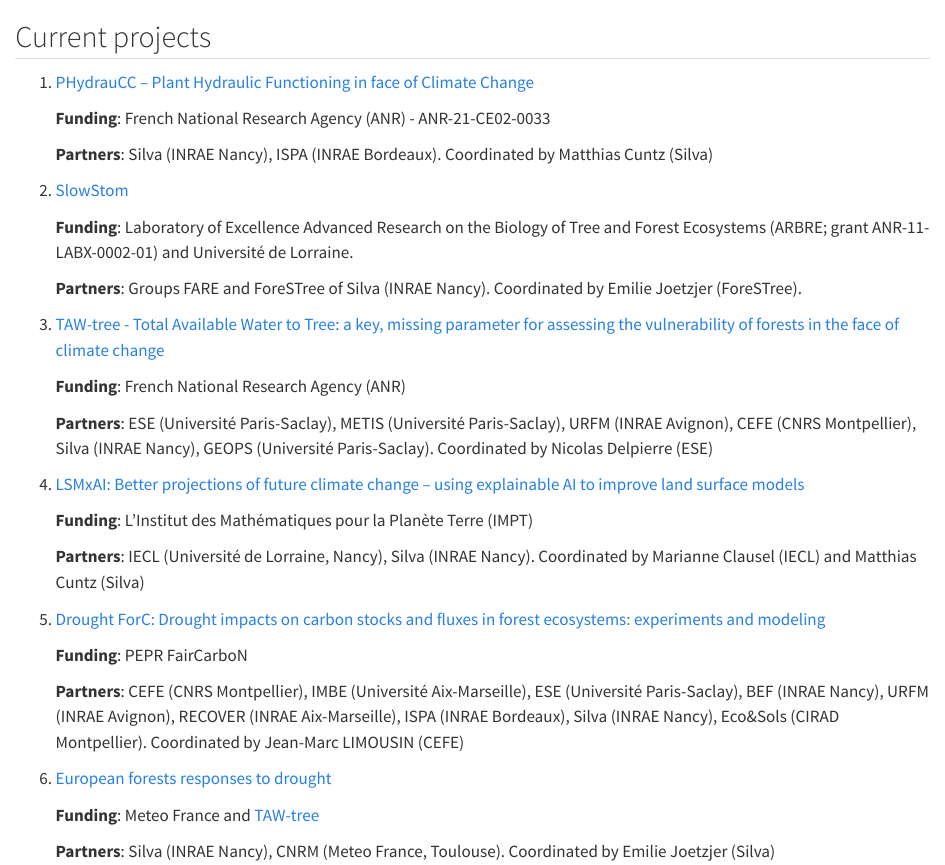
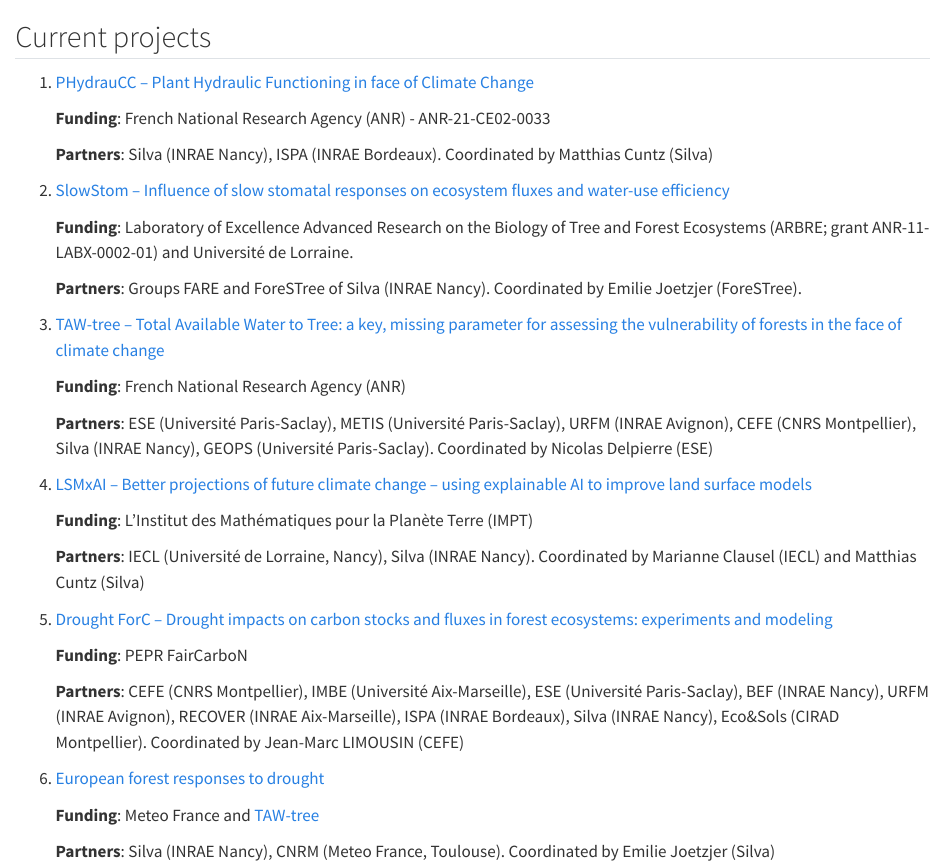
Before and after one commit to mcuntz/fastforest, a Quarto document (projects/current.qmd): the page in a window 1100 px wide, from its top. Rendered offline with R 4.5, knitr and Pandoc in place of Quarto, with nearby package versions.

Commit message:
Peaufinement

```diff
--- a/_quarto.yml
+++ b/_quarto.yml
@@ -92,21 +92,19 @@
             href: https://www.github.com/mcuntz/visualise_icos_cp/
 
     ## right-hand-side of navbar
-    tools:
-      - text: "Other links"
-        icon: globe
+    right:
+      - icon: globe
         menu:
           - text: Quarto
             href: https://quarto.org
           - text: inrae-project-website
             href: https://github.com/SebastienBoutry/inrae-project-website
-      - text: "Source"
-        icon: github
+      - icon: github
         href: https://www.github.com/mcuntz/fastforest
   ## Footer
   page-footer:
     left: |
-      [![](/images/Republique_Francaise_RVB.png){width=100px}![](/images/Logo-INRAE_Transparent.png){width=100px}](https://www.inrae.fr/)
+      ![](/images/Republique_Francaise_RVB.png){width=100px} &nbsp; [![](/images/Logo-INRAE_Transparent.png){width=100px}](https://www.inrae.fr/)
     center:
       - text: Legal Notice
         icon: book
--- a/projects/current.qmd
+++ b/projects/current.qmd
@@ -3,37 +3,37 @@
 
 ## Current projects
 
-1. [PHydrauCC – Plant Hydraulic Functioning in face of Climate Change](phydraucc.qmd)
+1. [PHydrauCC -- Plant Hydraulic Functioning in face of Climate Change](phydraucc.qmd)
 
    **Funding**: French National Research Agency (ANR) - ANR-21-CE02-0033
 
    **Partners**: Silva (INRAE Nancy), ISPA (INRAE Bordeaux). Coordinated by Matthias Cuntz (Silva)
 
-2. [SlowStom](slowstom.qmd)
+2. [SlowStom -- Influence of slow stomatal responses on ecosystem fluxes and water-use efficiency](slowstom.qmd)
 
    **Funding**: Laboratory of Excellence Advanced Research on the Biology of Tree and Forest Ecosystems (ARBRE; grant ANR-11-LABX-0002-01) and Université de Lorraine.
 
    **Partners**: Groups FARE and ForeSTree of Silva (INRAE Nancy). Coordinated by Emilie Joetzjer (ForeSTree).
 
-3. [TAW-tree - Total Available Water to Tree: a key, missing parameter for assessing the vulnerability of forests in the face of climate change](taw-tree.qmd)
+3. [TAW-tree -- Total Available Water to Tree: a key, missing parameter for assessing the vulnerability of forests in the face of climate change](taw-tree.qmd)
 
    **Funding**: French National Research Agency (ANR)
 
    **Partners**: ESE (Université Paris-Saclay), METIS (Université Paris-Saclay), URFM (INRAE Avignon), CEFE (CNRS Montpellier), Silva (INRAE Nancy), GEOPS (Université Paris-Saclay). Coordinated by Nicolas Delpierre (ESE)
 
-4. [LSMxAI: Better projections of future climate change – using explainable AI to improve land surface models](lsmxai.qmd)
+4. [LSMxAI -- Better projections of future climate change – using explainable AI to improve land surface models](lsmxai.qmd)
 
    **Funding**: L'Institut des Mathématiques pour la Planète Terre (IMPT)
 
    **Partners**: IECL (Université de Lorraine, Nancy), Silva (INRAE Nancy). Coordinated by Marianne Clausel (IECL) and Matthias Cuntz (Silva)
 
-5. [Drought ForC: Drought impacts on carbon stocks and fluxes in forest ecosystems: experiments and modeling](droughtforc.qmd)
+5. [Drought ForC -- Drought impacts on carbon stocks and fluxes in forest ecosystems: experiments and modeling](droughtforc.qmd)
 
    **Funding**: PEPR FairCarboN
 
    **Partners**: CEFE (CNRS Montpellier), IMBE (Université Aix-Marseille), ESE (Université Paris-Saclay), BEF (INRAE Nancy), URFM (INRAE Avignon), RECOVER (INRAE Aix-Marseille), ISPA (INRAE Bordeaux), Silva (INRAE Nancy), Eco&Sols (CIRAD Montpellier). Coordinated by Jean-Marc LIMOUSIN (CEFE)
 
-6. [European forests responses to drought](europedrought.qmd)
+6. [European forest responses to drought](europedrought.qmd)
 
    **Funding**: Meteo France and [TAW-tree](taw-tree.qmd)
 
--- a/projects/droughtforc.qmd
+++ b/projects/droughtforc.qmd
@@ -1,7 +1,7 @@
 ---
 ---
 
-## Drought ForC: Drought impacts on carbon stocks and fluxes in forest ecosystems: experiments and modeling
+## Drought ForC -- Drought impacts on carbon stocks and fluxes in forest ecosystems: experiments and modeling
 
 **Funding**: PEPR FairCarboN
 
--- a/projects/europedrought.qmd
+++ b/projects/europedrought.qmd
@@ -1,7 +1,7 @@
 ---
 ---
 
-## European forests responses to drought
+## European forest responses to drought
 
 **Funding**: Meteo France and [TAW-tree](taw-tree.qmd)
 
--- a/projects/lsmxai.qmd
+++ b/projects/lsmxai.qmd
@@ -1,7 +1,7 @@
 ---
 ---
 
-## LSMxAI: Better projections of future climate change – using explainable AI to improve land surface models
+## LSMxAI -- Better projections of future climate change – using explainable AI to improve land surface models
 
 **Funding**: L'Institut des Mathématiques pour la Planète Terre (IMPT)
 
--- a/projects/phydraucc.qmd
+++ b/projects/phydraucc.qmd
@@ -1,7 +1,7 @@
 ---
 ---
 
-## PHydrauCC – Plant Hydraulic Functioning in face of Climate Change
+## PHydrauCC –- Plant Hydraulic Functioning in face of Climate Change
 
 **Funding**: French National Research Agency (ANR) - ANR-21-CE02-0033
 
--- a/projects/slowstom.qmd
+++ b/projects/slowstom.qmd
@@ -1,7 +1,7 @@
 ---
 ---
 
-## SlowStom
+## SlowStom -- Influence of slow stomatal responses on ecosystem fluxes and water-use efficiency
 
 **Funding**: Laboratory of Excellence Advanced Research on the Biology of Tree and Forest Ecosystems (ARBRE; grant ANR-11-LABX-0002-01) and Université de Lorraine.
 
--- a/projects/taw-tree.qmd
+++ b/projects/taw-tree.qmd
@@ -1,7 +1,7 @@
 ---
 ---
 
-## TAW-tree - Total Available Water to Tree: a key, missing parameter for assessing the vulnerability of forests in the face of climate change
+## TAW-tree -- Total Available Water to Tree: a key, missing parameter for assessing the vulnerability of forests in the face of climate change
 
 **Funding**: French National Research Agency (ANR)
 
```
Also changed, not shown: index.qmd (+1 -1 lines), people/group.qmd (+3 -3 lines), people/matthias_cuntz.qmd (+1 -1 lines).
